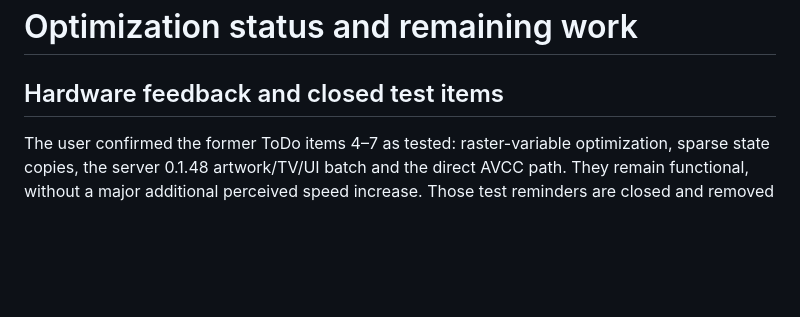
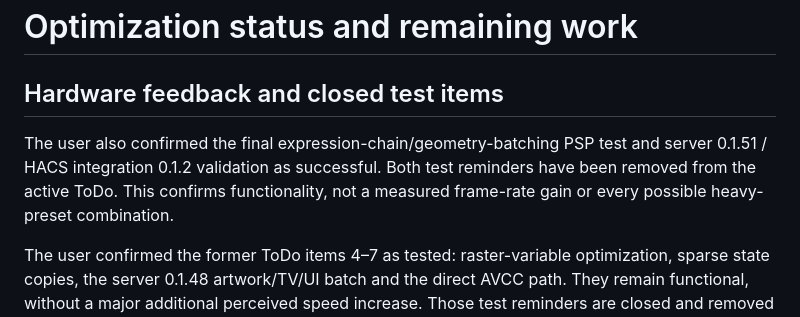
Before and after one commit to dreimer1986/PSPStreamer, a Markdown page: docs/OPTIMIZATION_NEXT_STEPS.md, the part around the change. Drawn GitHub-style; blank space fills up the shorter version.

Commit message:
Record successful final optimization and media-source validation

```diff
--- a/docs/OPTIMIZATION_NEXT_STEPS.md
+++ b/docs/OPTIMIZATION_NEXT_STEPS.md
@@ -1,6 +1,11 @@
 # Optimization status and remaining work
 
 ## Hardware feedback and closed test items
+
+The user also confirmed the final expression-chain/geometry-batching PSP test
+and server 0.1.51 / HACS integration 0.1.2 validation as successful. Both test
+reminders have been removed from the active ToDo. This confirms functionality,
+not a measured frame-rate gain or every possible heavy-preset combination.
 
 The user confirmed the former ToDo items 4–7 as tested: raster-variable
 optimization, sparse state copies, the server 0.1.48 artwork/TV/UI batch and
```
